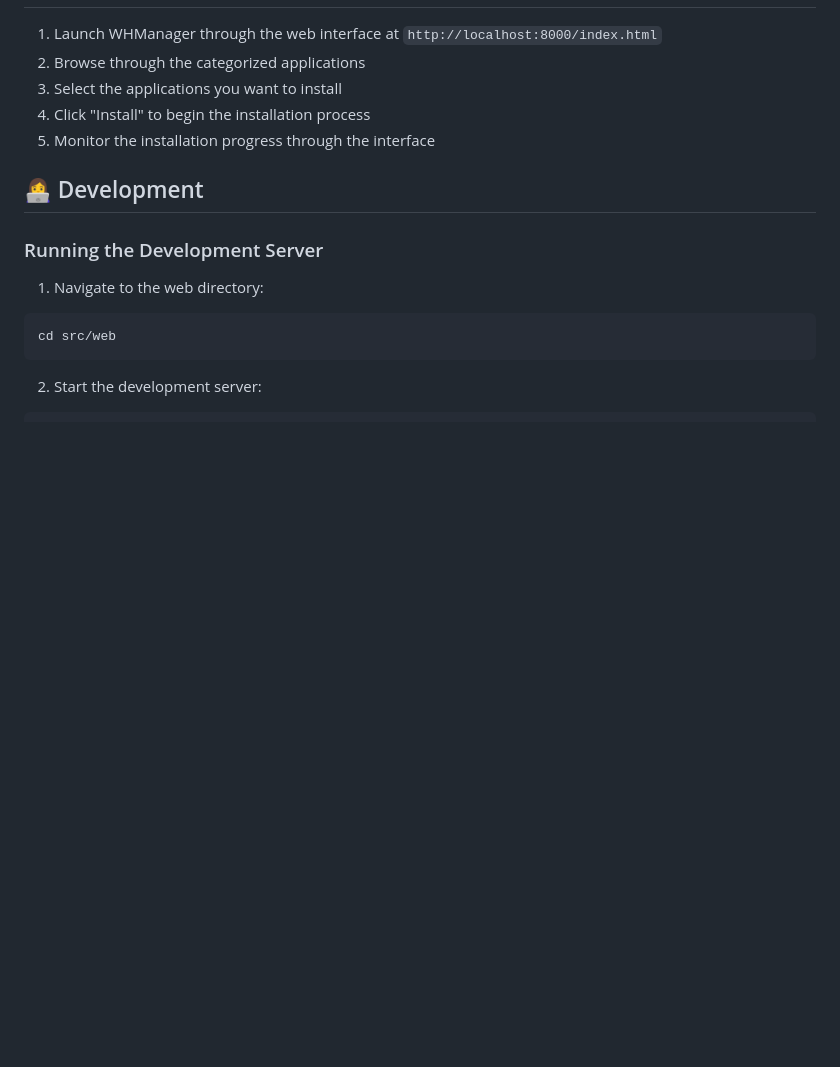
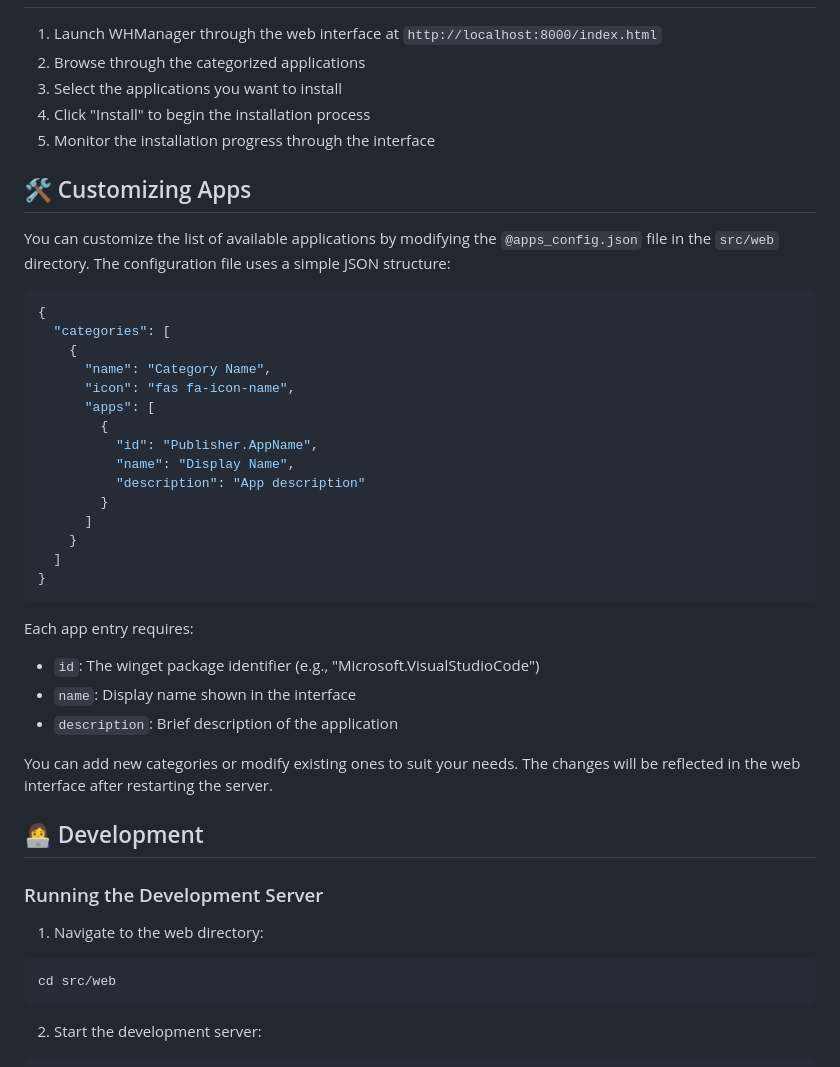
Before and after one commit to elirancv/WHManager, a Markdown page: README.md, the part around the change. Rendered like a GitHub page; blank space fills up the shorter version.

````diff
--- a/README.md
+++ b/README.md
@@ -88,6 +88,35 @@ http://localhost:8000/index.html
 4. Click "Install" to begin the installation process
 5. Monitor the installation progress through the interface
 
+## 🛠️ Customizing Apps
+
+You can customize the list of available applications by modifying the `@apps_config.json` file in the `src/web` directory. The configuration file uses a simple JSON structure:
+
+```json
+{
+  "categories": [
+    {
+      "name": "Category Name",
+      "icon": "fas fa-icon-name",
+      "apps": [
+        {
+          "id": "Publisher.AppName",
+          "name": "Display Name",
+          "description": "App description"
+        }
+      ]
+    }
+  ]
+}
+```
+
+Each app entry requires:
+- `id`: The winget package identifier (e.g., "Microsoft.VisualStudioCode")
+- `name`: Display name shown in the interface
+- `description`: Brief description of the application
+
+You can add new categories or modify existing ones to suit your needs. The changes will be reflected in the web interface after restarting the server.
+
 ## 👩‍💻 Development
 
 ### Running the Development Server
````
